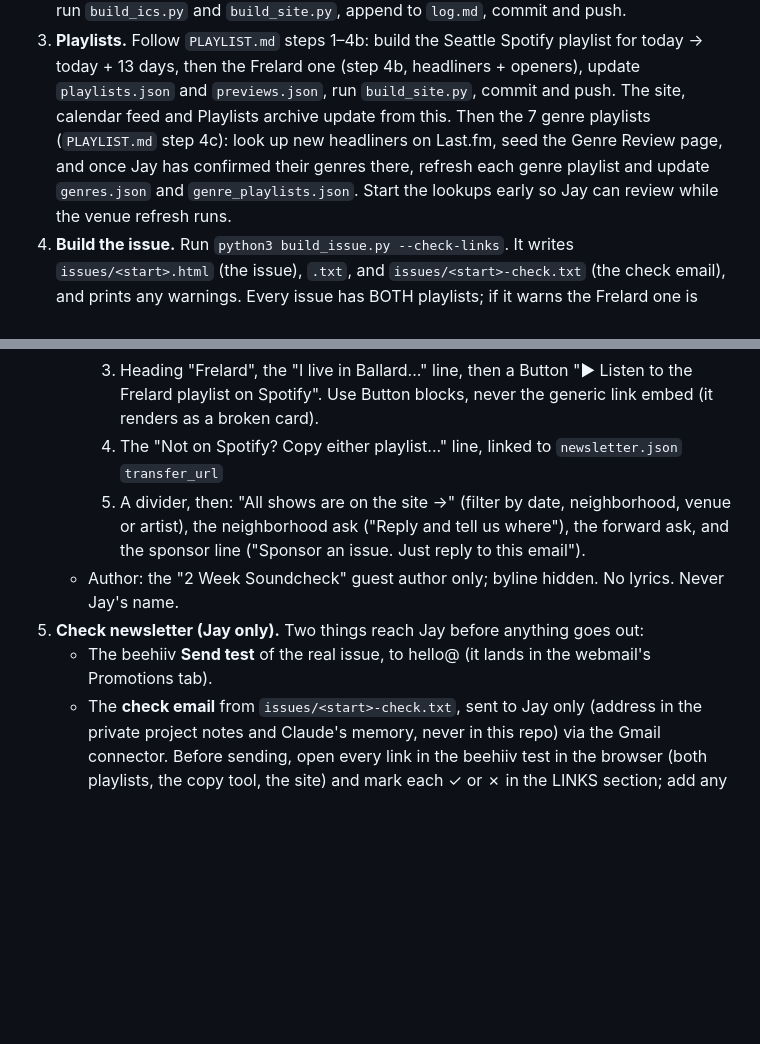
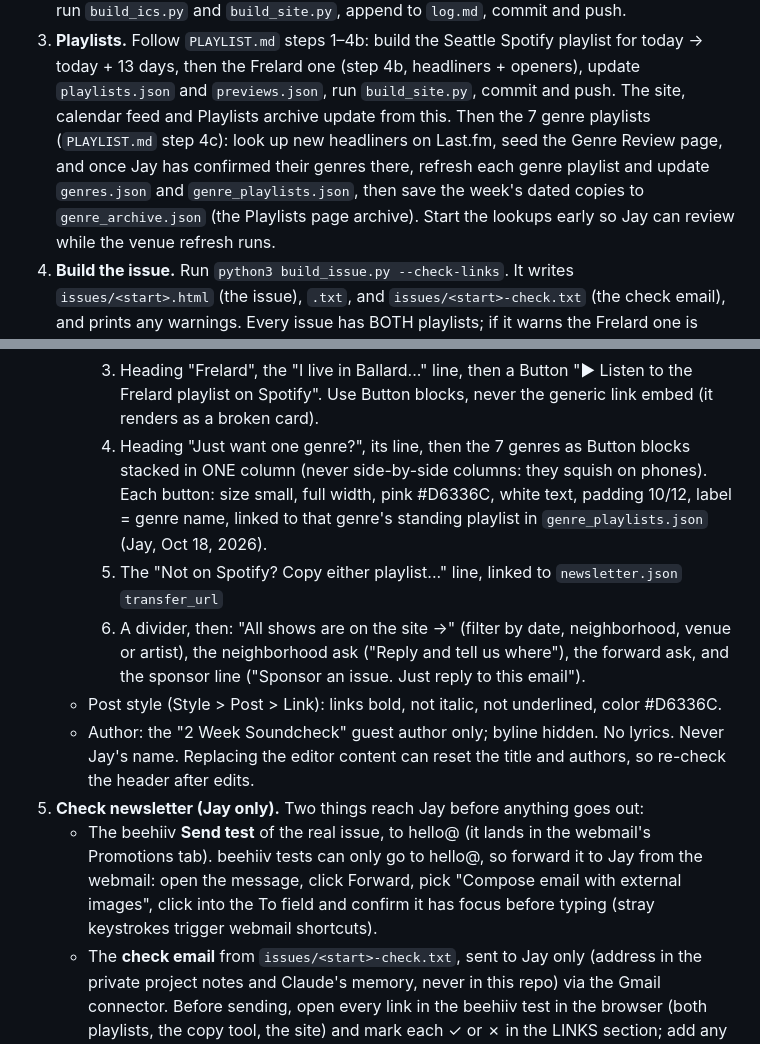
Before and after one commit to jaystone9/seattle-shows, a Markdown page: SUNDAY.md, 2 parts joined by grey strips. GitHub-like rendering; blank space fills up the shorter version.

Commit message:
Runbook: genre archive step, stacked genre buttons, link style, forwarding the test
Co-Authored-By: Claude Opus 5.5 <noreply@anthropic.com>
Claude-Session: https://claude.ai/code/session_01VQttXGS2TFgacvpubWhax6

```diff
--- a/SUNDAY.md
+++ b/SUNDAY.md
@@ -20,7 +20,8 @@ name or any personal email address in this public repo, the site, or the newslet
    from this.
    Then the 7 genre playlists (`PLAYLIST.md` step 4c): look up new headliners on Last.fm,
    seed the Genre Review page, and once Jay has confirmed their genres there, refresh each
-   genre playlist and update `genres.json` and `genre_playlists.json`. Start the lookups early
+   genre playlist and update `genres.json` and `genre_playlists.json`, then save the week's
+   dated copies to `genre_archive.json` (the Playlists page archive). Start the lookups early
    so Jay can review while the venue refresh runs.
 4. **Build the issue.** Run `python3 build_issue.py --check-links`. It writes
    `issues/<start>.html` (the issue), `.txt`, and `issues/<start>-check.txt` (the check email),
@@ -35,13 +36,22 @@ name or any personal email address in this public repo, the site, or the newslet
      3. Heading "Frelard", the "I live in Ballard..." line, then a Button
         "▶ Listen to the Frelard playlist on Spotify". Use Button blocks, never the generic
         link embed (it renders as a broken card).
-     4. The "Not on Spotify? Copy either playlist..." line, linked to `newsletter.json` `transfer_url`
-     5. A divider, then: "All <N> shows are on the site →" (filter by date, neighborhood, venue
+     4. Heading "Just want one genre?", its line, then the 7 genres as Button blocks stacked in
+        ONE column (never side-by-side columns: they squish on phones). Each button: size small,
+        full width, pink #D6336C, white text, padding 10/12, label = genre name, linked to that
+        genre's standing playlist in `genre_playlists.json` (Jay, Oct 18, 2026).
+     5. The "Not on Spotify? Copy either playlist..." line, linked to `newsletter.json` `transfer_url`
+     6. A divider, then: "All <N> shows are on the site →" (filter by date, neighborhood, venue
         or artist), the neighborhood ask ("Reply and tell us where"), the forward ask, and the
         sponsor line ("Sponsor an issue. Just reply to this email").
+   - Post style (Style > Post > Link): links bold, not italic, not underlined, color #D6336C.
    - Author: the "2 Week Soundcheck" guest author only; byline hidden. No lyrics. Never Jay's name.
+     Replacing the editor content can reset the title and authors, so re-check the header after edits.
 5. **Check newsletter (Jay only).** Two things reach Jay before anything goes out:
    - The beehiiv **Send test** of the real issue, to hello@ (it lands in the webmail's Promotions tab).
+     beehiiv tests can only go to hello@, so forward it to Jay from the webmail: open the message,
+     click Forward, pick "Compose email with external images", click into the To field and confirm
+     it has focus before typing (stray keystrokes trigger webmail shortcuts).
    - The **check email** from `issues/<start>-check.txt`, sent to Jay only (address in the private
      project notes and Claude's memory, never in this repo) via the Gmail connector. Before sending,
      open every link in the beehiiv test in the browser (both playlists, the copy tool, the site)
```
Also changed, not shown: PLAYLIST.md (+1 -0 lines).
